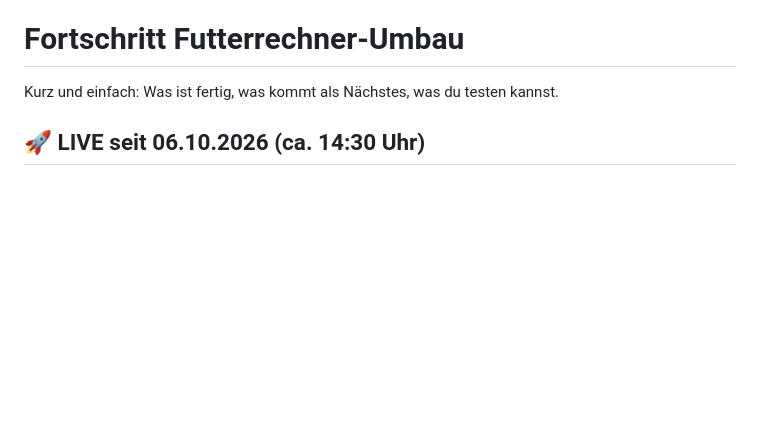
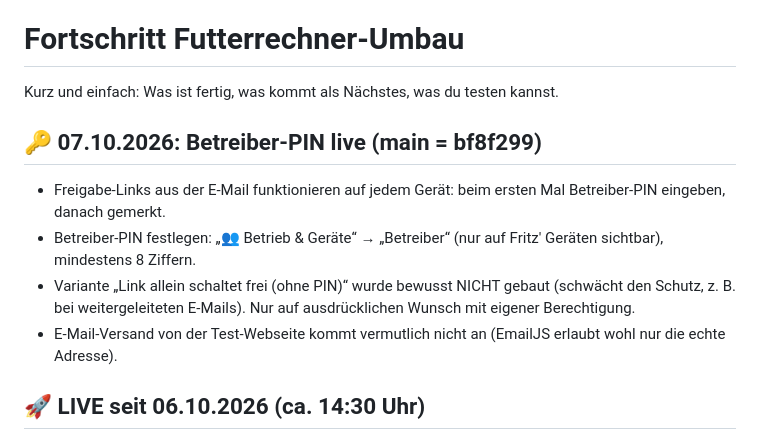
Before and after one commit to taupke-pixel/Futterrechner, a Markdown page: FORTSCHRITT.md, the part around the change. GitHub-like rendering; blank space fills up the shorter version.

Commit message:
Doku: Betreiber-PIN live (07.10.2026)

```diff
--- a/FORTSCHRITT.md
+++ b/FORTSCHRITT.md
@@ -1,6 +1,13 @@
 # Fortschritt Futterrechner-Umbau
 
 Kurz und einfach: Was ist fertig, was kommt als Nächstes, was du testen kannst.
+
+## 🔑 07.10.2026: Betreiber-PIN live (main = bf8f299)
+- Freigabe-Links aus der E-Mail funktionieren auf jedem Gerät: beim ersten Mal Betreiber-PIN eingeben, danach gemerkt.
+- Betreiber-PIN festlegen: „👥 Betrieb & Geräte“ → „Betreiber“ (nur auf Fritz' Geräten sichtbar), mindestens 8 Ziffern.
+- Variante „Link allein schaltet frei (ohne PIN)“ wurde bewusst NICHT gebaut (schwächt den Schutz, z. B. bei weitergeleiteten
+  E-Mails). Nur auf ausdrücklichen Wunsch mit eigener Berechtigung.
+- E-Mail-Versand von der Test-Webseite kommt vermutlich nicht an (EmailJS erlaubt wohl nur die echte Adresse).
 
 ## 🚀 LIVE seit 06.10.2026 (ca. 14:30 Uhr)
 - Neue Version auf https://taupke-pixel.github.io/Futterrechner/ (main = Commit 782e30d), neue Sicherheitsregeln im
```
